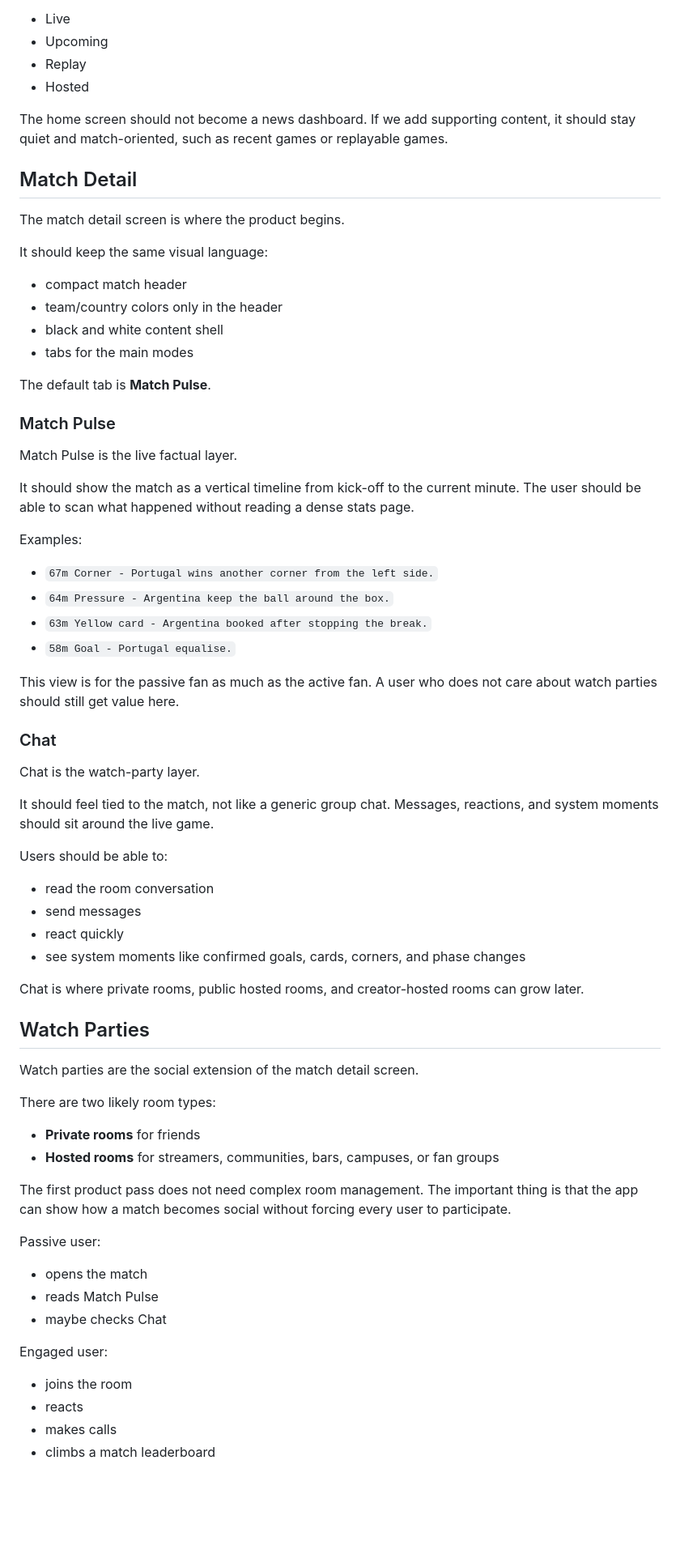
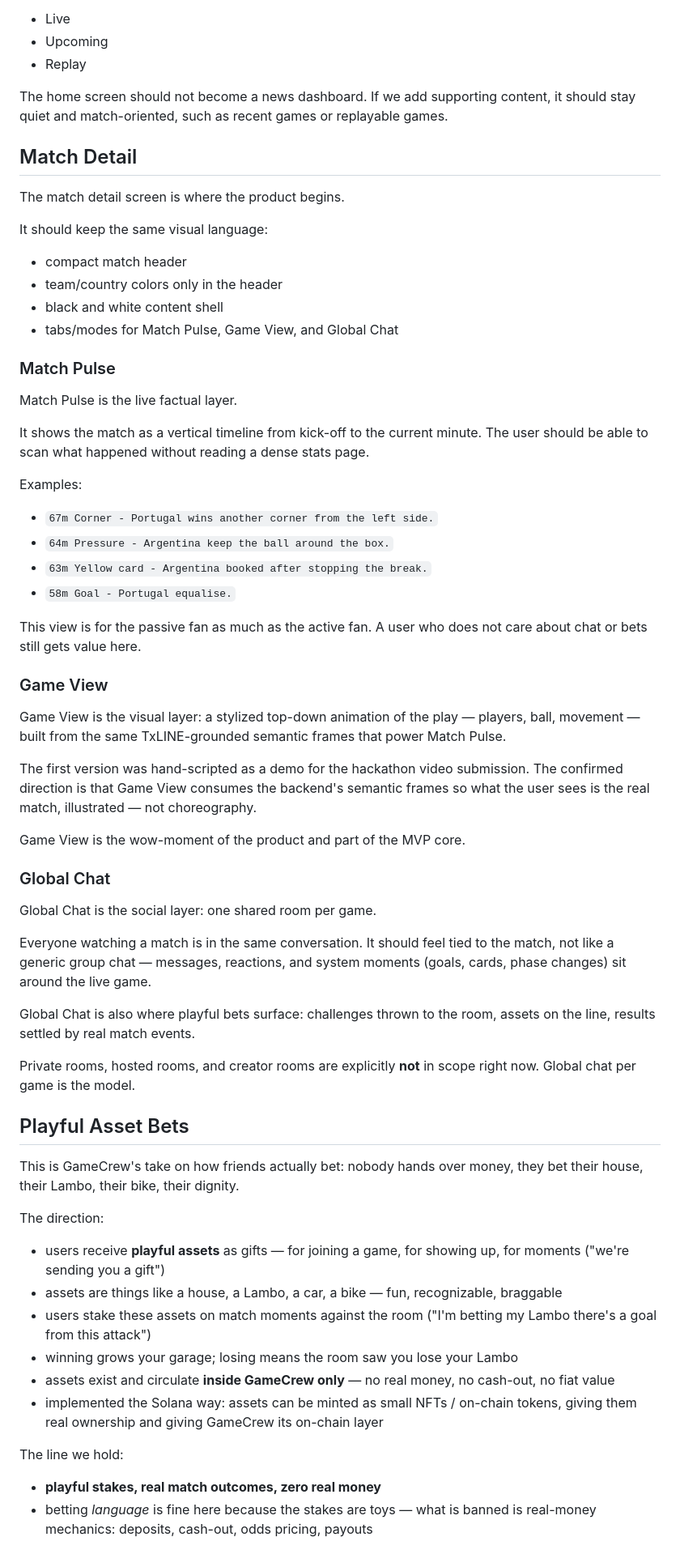
Before and after one commit to bucketshop69/gamecrew, a Markdown page: docs/vision.md, the part around one of its changes. Shown at 81% size. Drawn GitHub-style; blank space fills up the shorter version.

```diff
--- a/docs/vision.md
+++ b/docs/vision.md
@@ -85,7 +101,6 @@ Below the match poster, the user can switch between simple filters:
 - Live
 - Upcoming
 - Replay
-- Hosted
 
 The home screen should not become a news dashboard. If we add supporting content, it should stay quiet and match-oriented, such as recent games or replayable games.
 
@@ -98,15 +113,13 @@ It should keep the same visual language:
 - compact match header
 - team/country colors only in the header
 - black and white content shell
-- tabs for the main modes
-
-The default tab is **Match Pulse**.
+- tabs/modes for Match Pulse, Game View, and Global Chat
 
 ### Match Pulse
 
 Match Pulse is the live factual layer.
 
-It should show the match as a vertical timeline from kick-off to the current minute. The user should be able to scan what happened without reading a dense stats page.
+It shows the match as a vertical timeline from kick-off to the current minute. The user should be able to scan what happened without reading a dense stats page.
 
 Examples:
 
@@ -115,44 +128,41 @@ Examples:
 - `63m Yellow card - Argentina booked after stopping the break.`
 - `58m Goal - Portugal equalise.`
 
-This view is for the passive fan as much as the active fan. A user who does not care about watch parties should still get value here.
+This view is for the passive fan as much as the active fan. A user who does not care about chat or bets still gets value here.
 
-### Chat
+### Game View
 
-Chat is the watch-party layer.
+Game View is the visual layer: a stylized top-down animation of the play — players, ball, movement — built from the same TxLINE-grounded semantic frames that power Match Pulse.
 
-It should feel tied to the match, not like a generic group chat. Messages, reactions, and system moments should sit around the live game.
+The first version was hand-scripted as a demo for the hackathon video submission. The confirmed direction is that Game View consumes the backend's semantic frames so what the user sees is the real match, illustrated — not choreography.
 
-Users should be able to:
+Game View is the wow-moment of the product and part of the MVP core.
 
-- read the room conversation
-- send messages
-- react quickly
-- see system moments like confirmed goals, cards, corners, and phase changes
+### Global Chat
 
-Chat is where private rooms, public hosted rooms, and creator-hosted rooms can grow later.
+Global Chat is the social layer: one shared room per game.
 
-## Watch Parties
+Everyone watching a match is in the same conversation. It should feel tied to the match, not like a generic group chat — messages, reactions, and system moments (goals, cards, phase changes) sit around the live game.
 
-Watch parties are the social extension of the match detail screen.
+Global Chat is also where playful bets surface: challenges thrown to the room, assets on the line, results settled by real match events.
 
-There are two likely room types:
+Private rooms, hosted rooms, and creator rooms are explicitly **not** in scope right now. Global chat per game is the model.
 
-- **Private rooms** for friends
-- **Hosted rooms** for streamers, communities, bars, campuses, or fan groups
+## Playful Asset Bets
 
-The first product pass does not need complex room management. The important thing is that the app can show how a match becomes social without forcing every user to participate.
+This is GameCrew's take on how friends actually bet: nobody hands over money, they bet their house, their Lambo, their bike, their dignity.
 
-Passive user:
+The direction:
 
-- opens the match
-- reads Match Pulse
-- maybe checks Chat
+- users receive **playful assets** as gifts — for joining a game, for showing up, for moments ("we're sending you a gift")
+- assets are things like a house, a Lambo, a car, a bike — fun, recognizable, braggable
+- users stake these assets on match moments against the room ("I'm betting my Lambo there's a goal from this attack")
+- winning grows your garage; losing means the room saw you lose your Lambo
+- assets exist and circulate **inside GameCrew only** — no real money, no cash-out, no fiat value
+- implemented the Solana way: assets can be minted as small NFTs / on-chain tokens, giving them real ownership and giving GameCrew its on-chain layer
 
-Engaged user:
+The line we hold:
 
-- joins the room
-- reacts
-- makes calls
-- climbs a match leaderboard
+- **playful stakes, real match outcomes, zero real money**
+- betting *language* is fine here because the stakes are toys — what is banned is real-money mechanics: deposits, cash-out, odds pricing, payouts
 
```
Also changed, not shown: other parts of docs/vision.md (+58 -79 lines), docs/prds/game_view.md (added, +328 -0 lines).
